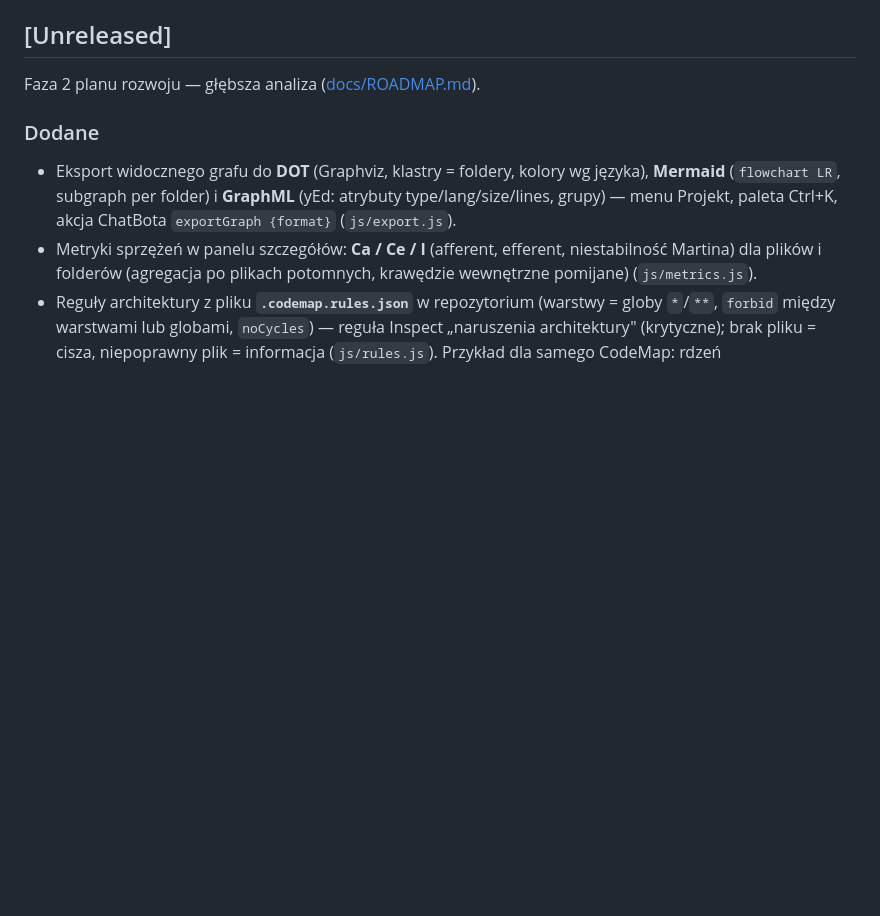
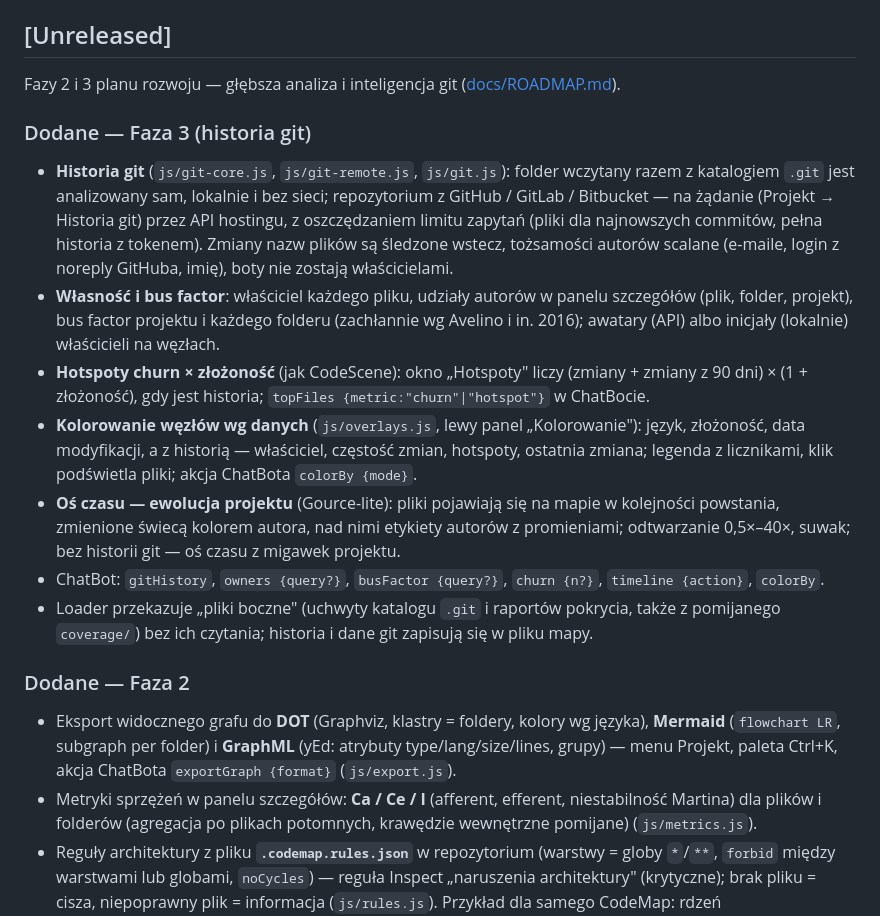
Before and after one commit to RaCzKoViC/CodeMap, a Markdown page: CHANGELOG.md, the part around the change. Rendered like a GitHub page; blank space fills up the shorter version.

```diff
--- a/CHANGELOG.md
+++ b/CHANGELOG.md
@@ -5,9 +5,30 @@ Numer wersji aplikacji: `CM.VERSION` w `js/util.js` (Ustawienia → O aplikacji)
 
 ## [Unreleased]
 
-Faza 2 planu rozwoju — głębsza analiza ([docs/ROADMAP.md](docs/ROADMAP.md)).
+Fazy 2 i 3 planu rozwoju — głębsza analiza i inteligencja git ([docs/ROADMAP.md](docs/ROADMAP.md)).
 
-### Dodane
+### Dodane — Faza 3 (historia git)
+- **Historia git** (`js/git-core.js`, `js/git-remote.js`, `js/git.js`): folder wczytany razem z katalogiem
+  `.git` jest analizowany sam, lokalnie i bez sieci; repozytorium z GitHub / GitLab / Bitbucket — na żądanie
+  (Projekt → Historia git) przez API hostingu, z oszczędzaniem limitu zapytań (pliki dla najnowszych commitów,
+  pełna historia z tokenem). Zmiany nazw plików są śledzone wstecz, tożsamości autorów scalane (e-maile,
+  login z noreply GitHuba, imię), boty nie zostają właścicielami.
+- **Własność i bus factor**: właściciel każdego pliku, udziały autorów w panelu szczegółów (plik, folder,
+  projekt), bus factor projektu i każdego folderu (zachłannie wg Avelino i in. 2016); awatary (API) albo
+  inicjały (lokalnie) właścicieli na węzłach.
+- **Hotspoty churn × złożoność** (jak CodeScene): okno „Hotspoty" liczy (zmiany + zmiany z 90 dni) ×
+  (1 + złożoność), gdy jest historia; `topFiles {metric:"churn"|"hotspot"}` w ChatBocie.
+- **Kolorowanie węzłów wg danych** (`js/overlays.js`, lewy panel „Kolorowanie"): język, złożoność, data
+  modyfikacji, a z historią — właściciel, częstość zmian, hotspoty, ostatnia zmiana; legenda z licznikami,
+  klik podświetla pliki; akcja ChatBota `colorBy {mode}`.
+- **Oś czasu — ewolucja projektu** (Gource-lite): pliki pojawiają się na mapie w kolejności powstania,
+  zmienione świecą kolorem autora, nad nimi etykiety autorów z promieniami; odtwarzanie 0,5×–40×, suwak;
+  bez historii git — oś czasu z migawek projektu.
+- ChatBot: `gitHistory`, `owners {query?}`, `busFactor {query?}`, `churn {n?}`, `timeline {action}`, `colorBy`.
+- Loader przekazuje „pliki boczne" (uchwyty katalogu `.git` i raportów pokrycia, także z pomijanego
+  `coverage/`) bez ich czytania; historia i dane git zapisują się w pliku mapy.
+
+### Dodane — Faza 2
 - Eksport widocznego grafu do **DOT** (Graphviz, klastry = foldery, kolory wg języka), **Mermaid**
   (`flowchart LR`, subgraph per folder) i **GraphML** (yEd: atrybuty type/lang/size/lines, grupy) —
   menu Projekt, paleta Ctrl+K, akcja ChatBota `exportGraph {format}` (`js/export.js`).
```
Also changed, not shown: README.md (+20 -3 lines), docs/ROADMAP.md (+8 -5 lines).
